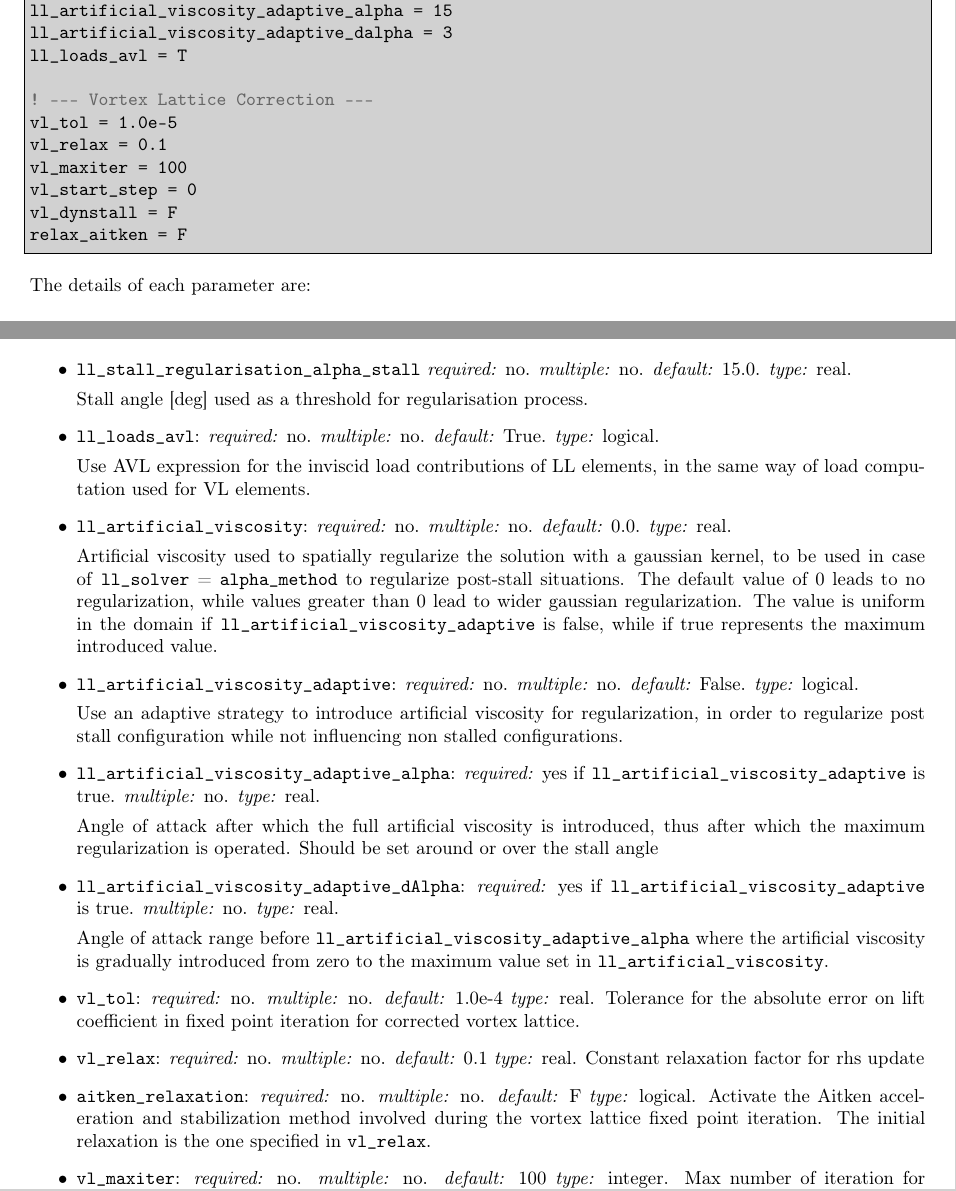
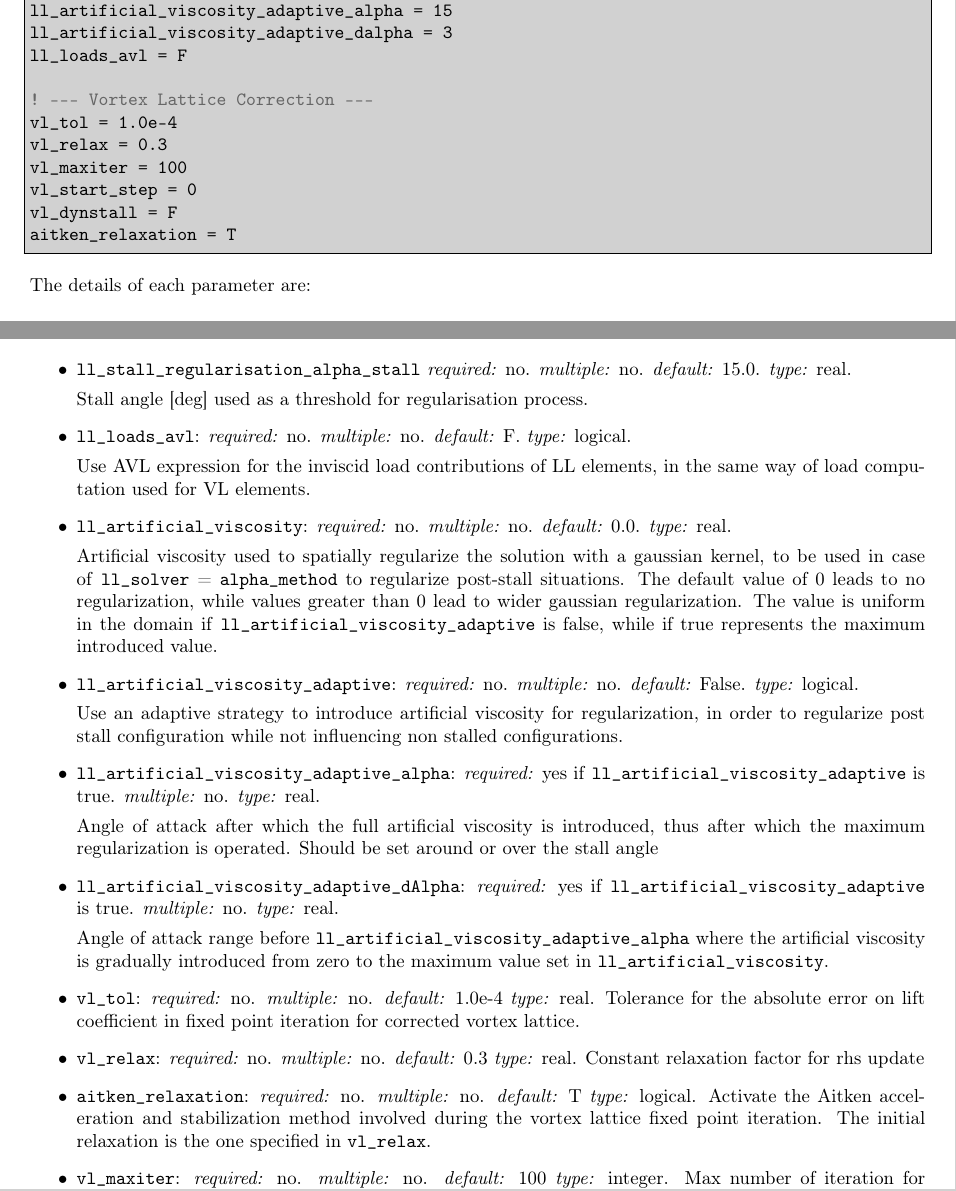
Before and after one commit to kuwt/dust, a LaTeX thesis (DUST_user_manual/DUST_user_manual.tex, which reads DUST_user_manual/content/solver.tex): two parts of pages 47 and 54 of 81, joined at a grey line, cut so that both start at the same text. Compiled offline with pdfLaTeX.

Commit message:
change default on load avl, fixed typos

```diff
--- a/DUST_user_manual/content/solver.tex
+++ b/DUST_user_manual/content/solver.tex
@@ -131,15 +131,15 @@ ll_artificial_viscosity = 0.0
 ll_artificial_viscosity_adaptive = F
 ll_artificial_viscosity_adaptive_alpha = 15
 ll_artificial_viscosity_adaptive_dalpha = 3
-ll_loads_avl = T
+ll_loads_avl = F
 
 ! --- Vortex Lattice Correction ---
-vl_tol = 1.0e-5
-vl_relax = 0.1
+vl_tol = 1.0e-4
+vl_relax = 0.3
 vl_maxiter = 100
 vl_start_step = 0
 vl_dynstall = F
-relax_aitken = F
+aitken_relaxation = T
 
 \end{inputfile}
 
@@ -737,7 +737,7 @@ Number of LL iterations between two regularisation processes.
 Stall angle [deg] used as a threshold for regularisation process.
 
 \item \param{ll_loads_avl}: \textit{required:} no. \textit{multiple:} no.
-\textit{default:} True. \textit{type:} logical.
+\textit{default:} F. \textit{type:} logical.
 
 Use AVL expression for the inviscid load contributions of LL elements,
 in the same way of load computation used for VL elements.
@@ -780,11 +780,11 @@ Tolerance for the absolute error on lift coefficient in fixed point
 iteration for corrected vortex lattice.
 
 \item \param{vl_relax}: \textit{required:} no. \textit{multiple:} no.
-\textit{default:} 0.1 \textit{type:} real.
+\textit{default:} 0.3 \textit{type:} real.
 Constant relaxation factor for rhs update
 
 \item \param{aitken_relaxation}: \textit{required:} no. \textit{multiple:} no.
-\textit{default:} F \textit{type:} logical.
+\textit{default:} T \textit{type:} logical.
 Activate the Aitken acceleration and stabilization method involved during the
 vortex lattice fixed point iteration.
 The initial relaxation is the one specified in \opt{vl_relax}.
```
Also changed, not shown: DUST_user_manual/DUST_user_manual.pdf, 1 other file.
